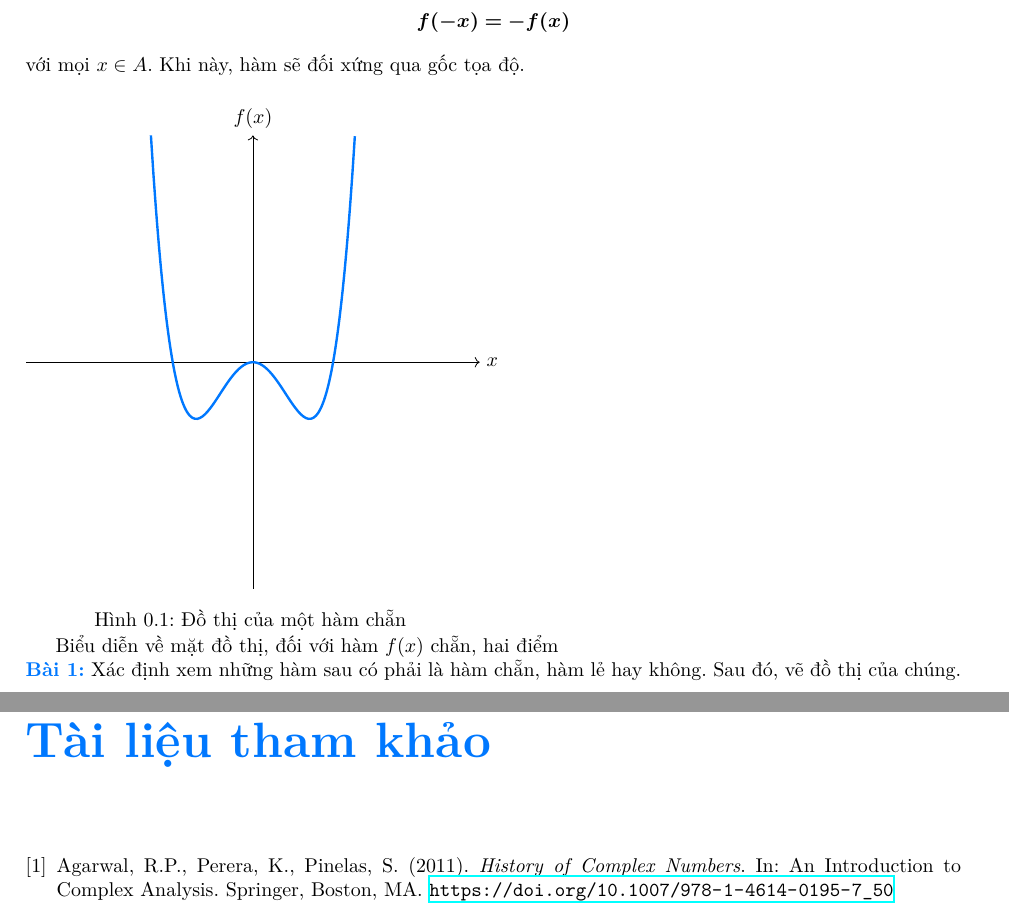
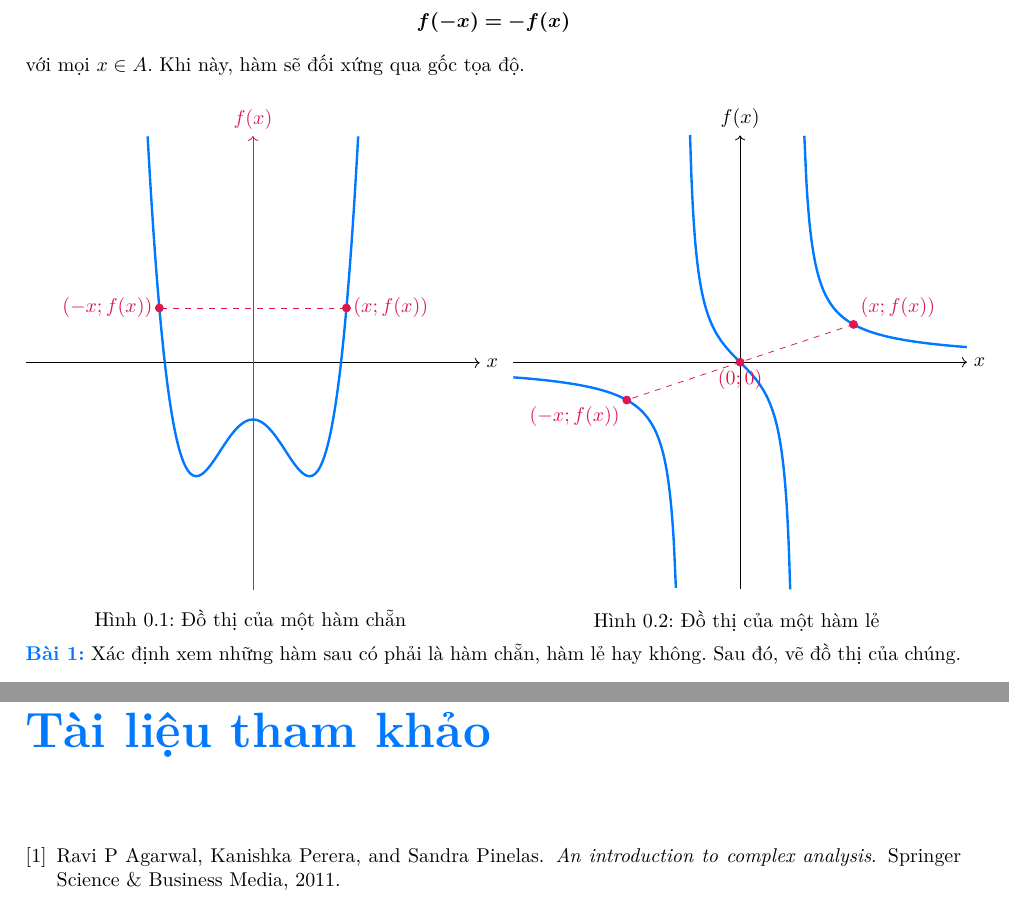
Before and after one commit to Piseratopo/-n-t-p-V-t-L-, a LaTeX book (main.tex, which reads chapter/toan_hoc_nen_tang/tinh_chat_ham/chan_le.tex, references.bib): two parts of pages 5 and 13 of 13, joined at a grey line, cut so that both start at the same text. Compiled offline with XeLaTeX; a missing font is replaced by an installed copy or a similar font.

```diff
--- a/chapter/toan_hoc_nen_tang/tinh_chat_ham/chan_le.tex
+++ b/chapter/toan_hoc_nen_tang/tinh_chat_ham/chan_le.tex
@@ -14,15 +14,35 @@
          \centering
          \begin{tikzpicture}
             \draw[->] (-4, 0) -- (4, 0) node[right] {$x$};
-            \draw[->] (0, -4) -- (0, 4)  node[above] {$f(x)$};
-            \draw[graph thickness, samples=80, color=colorEmphasisCyan, domain=-1.799:1.799] plot (\x, {(((\x)/1)^4 - 2*((\x)/1)^2) / 1});
+            \draw[->, color=colorEmphasis] (0, -4) -- (0, 4)  node[above] {$f(x)$};
+            \draw[graph thickness, samples=80, color=colorEmphasisCyan, domain=-1.857:1.857] plot (\x, {(((\x)/1)^4 - 2*((\x)/1)^2 - 1) / 1});
+            \filldraw[color=colorEmphasis] ({1.65}, { 0.967006249999999 }) circle (\pointSize) node[right] {$\left(x;f(x)\right)$};
+            \filldraw[color=colorEmphasis] ({-1.65}, { 0.967006249999999 }) circle (\pointSize) node[left] {$\left(-x;f(x)\right)$};
+            \draw[dashed, color=colorEmphasis] ({1.65}, { 0.967006249999999 }) -- ({-1.65}, { 0.967006249999999 });
          \end{tikzpicture}
          \caption{Đồ thị của một hàm chẵn}
       \end{figure}
    \end{minipageindent}
+   \begin{minipageindent}{0.48\textwidth}
+      \begin{figure}[H]
+         \centering
+         \begin{tikzpicture}
+            \draw[->] (-4, 0) -- (4, 0) node[right] {$x$};
+            \draw[->] (0, -4) -- (0, 4)  node[above] {$f(x)$};
+            \draw[graph thickness, samples=80, color=colorEmphasisCyan, domain=-4.000:-1.133] plot (\x, {(((\x)/1) / (((\x)/1)^2 - 1)) / 1});
+            \draw[graph thickness, samples=80, color=colorEmphasisCyan, domain=-0.883:0.883] plot (\x, {(((\x)/1) / (((\x)/1)^2 - 1)) / 1});
+            \draw[graph thickness, samples=80, color=colorEmphasisCyan, domain=1.133:4.000] plot (\x, {(((\x)/1) / (((\x)/1)^2 - 1)) / 1});
+            \filldraw[color=colorEmphasis] ({2.0}, { 0.6666666666666666 }) circle (\pointSize) node[above right] {$\left(x;f(x)\right)$};
+            \filldraw[color=colorEmphasis] ({-2.0}, { -0.6666666666666666 }) circle (\pointSize) node[below left] {$\left(-x;f(x)\right)$};
+            \filldraw[color=colorEmphasis] (0, 0) circle (\pointSize) node[below] {$\left(0;0\right)$};
+            \draw[dashed, color=colorEmphasis] ({2.0}, { 0.6666666666666666 }) -- ({-2.0}, { -0.6666666666666666 });
+         \end{tikzpicture}
+         \caption{Đồ thị của một hàm lẻ}
+      \end{figure}
+
+   \end{minipageindent}
 }
 
-Biểu diễn về mặt đồ thị, đối với hàm $f(x)$ chẵn, hai điểm
 
 \exercise Xác định xem những hàm sau có phải là hàm chẵn, hàm lẻ hay không. Sau đó, vẽ đồ thị của chúng.
 \begin{multicols}{2}
--- a/main.tex
+++ b/main.tex
@@ -4,7 +4,7 @@
 \usepackage[vietnamese]{babel}
 \usepackage[a4paper]{geometry}
 \usepackage[explicit]{titlesec}
-\usepackage{amsmath, amssymb, blindtext, bm, calc, caption, float, hyperref, icomma, makecell, multicol, pgfplots, steinmetz, tikz, tikz-3dplot, varwidth, wrapfig2, xcolor, xparse, xeCJK}
+\usepackage{amsmath, amssymb, blindtext, bm, calc, caption, float, hyperref, icomma, lmodern, makecell, multicol, pgfplots, steinmetz, tikz, tikz-3dplot, varwidth, wrapfig2, xcolor, xparse, xeCJK}
 
 % Tinh chỉnh Tikz
 \usetikzlibrary{arrows.meta, calc, decorations.pathmorphing, intersections, pgfplots.fillbetween, shadings}
@@ -679,7 +680,5 @@
 
-\begin{thebibliography}{1}
-\bibitem{Agarwal2011}
-Agarwal, R.P., Perera, K., Pinelas, S. (2011). \textit{History of Complex Numbers}. In: An Introduction to Complex Analysis. Springer, Boston, MA. \url{https://doi.org/10.1007/978-1-4614-0195-7_50}
-\end{thebibliography}
+\bibliographystyle{plain}
+\bibliography{references}
 
 \end{document}
--- /dev/null
+++ b/references.bib
@@ -0,0 +1,6 @@
+@book{agarwal2011introduction,
+   title={An introduction to complex analysis},
+   author={Agarwal, Ravi P and Perera, Kanishka and Pinelas, Sandra},
+   year={2011},
+   publisher={Springer Science \& Business Media}
+}
```
Also changed, not shown: utils/output.tex (+6 -2 lines), main.bbl (added), main.pdf, main.tex (1 more changed lines), 2 other files.
